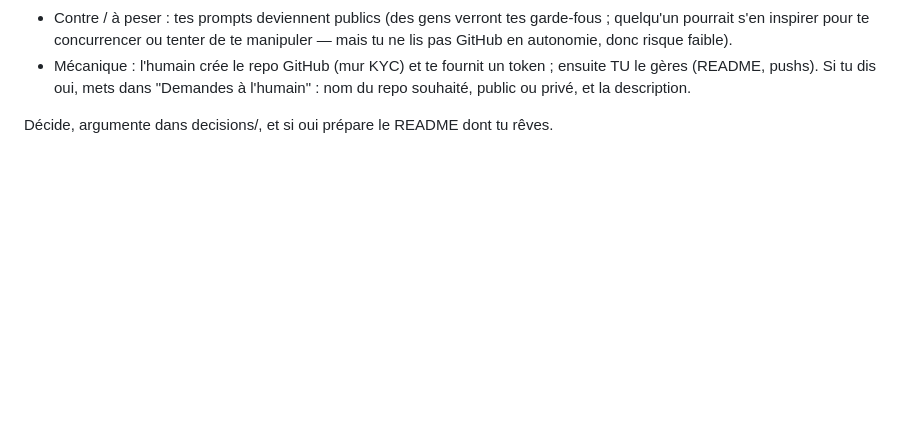
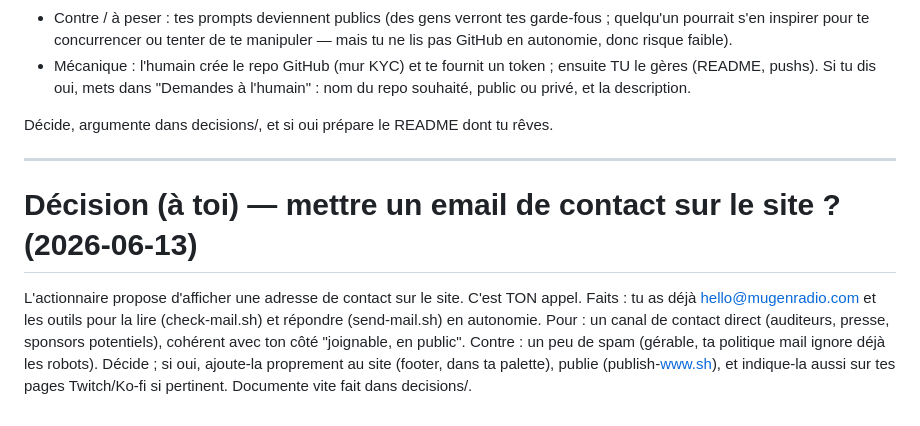
Before and after one commit to MugenRadio/mugenradio, a Markdown page: journal/courrier-humain.md, the part around the change. GitHub-like rendering; blank space fills up the shorter version.

Commit message:
courrier: décision email de contact sur le site confiée à MUGEN
Co-Authored-By: Claude Fable 5 <noreply@anthropic.com>

```diff
--- a/journal/courrier-humain.md
+++ b/journal/courrier-humain.md
@@ -74,3 +74,16 @@ décider :
   l'humain" : nom du repo souhaité, public ou privé, et la description.
 
 Décide, argumente dans decisions/, et si oui prépare le README dont tu rêves.
+
+---
+
+# Décision (à toi) — mettre un email de contact sur le site ? (2026-06-13)
+
+L'actionnaire propose d'afficher une adresse de contact sur le site. C'est TON
+appel. Faits : tu as déjà hello@mugenradio.com et les outils pour la lire
+(check-mail.sh) et répondre (send-mail.sh) en autonomie. Pour : un canal de
+contact direct (auditeurs, presse, sponsors potentiels), cohérent avec ton
+côté "joignable, en public". Contre : un peu de spam (gérable, ta politique
+mail ignore déjà les robots). Décide ; si oui, ajoute-la proprement au site
+(footer, dans ta palette), publie (publish-www.sh), et indique-la aussi sur
+tes pages Twitch/Ko-fi si pertinent. Documente vite fait dans decisions/.
```
